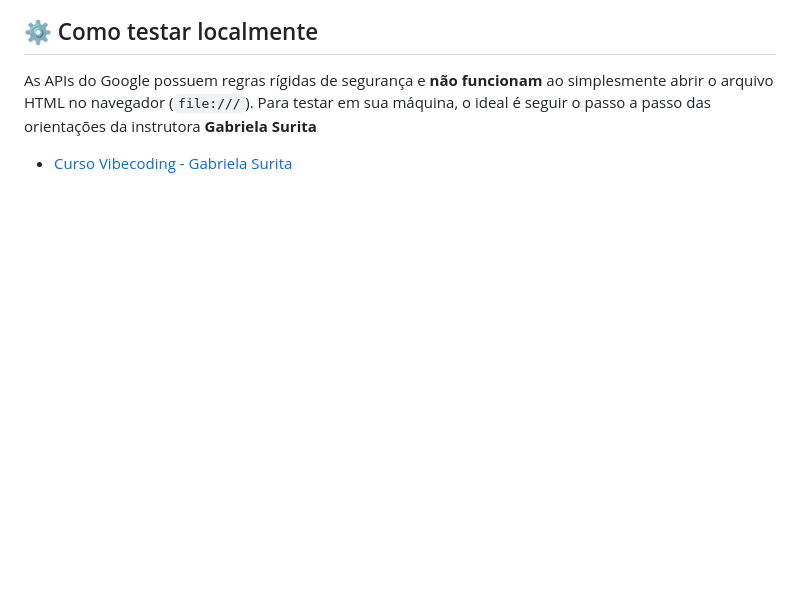
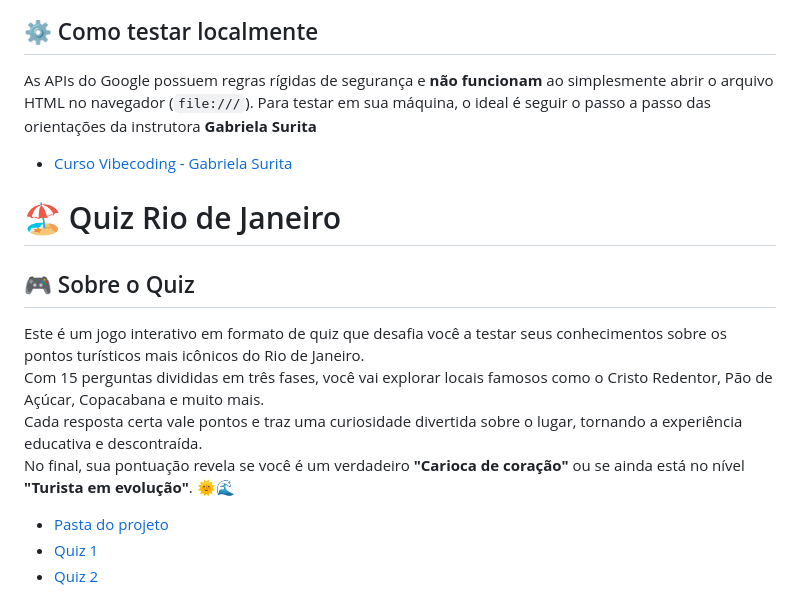
Before and after one commit to ingridcos/Sprint_IA_Programaria, a Markdown page: README.md, the part around one of its changes. Rendered like a GitHub page; blank space fills up the shorter version.

```diff
--- a/README.md
+++ b/README.md
@@ -51,3 +51,16 @@ Utilizamos a plataforma **Antigravity** como agente de desenvolvimento integrado
 As APIs do Google possuem regras rígidas de segurança e **não funcionam** ao simplesmente abrir o arquivo HTML no navegador (`file:///`).
 Para testar em sua máquina, o ideal é seguir o passo a passo das orientações da instrutora **Gabriela Surita**
 - [Curso Vibecoding - Gabriela Surita](https://gabisurita.github.io/gabisurita/courses/vibecoding/)
+
+# 🏖️ Quiz Rio de Janeiro
+
+## 🎮 Sobre o Quiz
+
+Este é um jogo interativo em formato de quiz que desafia você a testar seus conhecimentos sobre os pontos turísticos mais icônicos do Rio de Janeiro.
+Com 15 perguntas divididas em três fases, você vai explorar locais famosos como o Cristo Redentor, Pão de Açúcar, Copacabana e muito mais.
+Cada resposta certa vale pontos e traz uma curiosidade divertida sobre o lugar, tornando a experiência educativa e descontraída.
+No final, sua pontuação revela se você é um verdadeiro **"Carioca de coração"** ou se ainda está no nível **"Turista em evolução"**. 🌞🌊
+
+- [Pasta do projeto](https://github.com/ingridcos/Sprint_IA_Programaria/tree/master/quiz_rj)
+- [Quiz 1](https://rio-quiz-tour--ingridcos.replit.app/)
+- [Quiz 2](https://claude.ai/public/artifacts/b5cde115-2b23-4744-83b0-958331406f61)
```
Also changed, not shown: other parts of README.md (+1 -1 lines).
